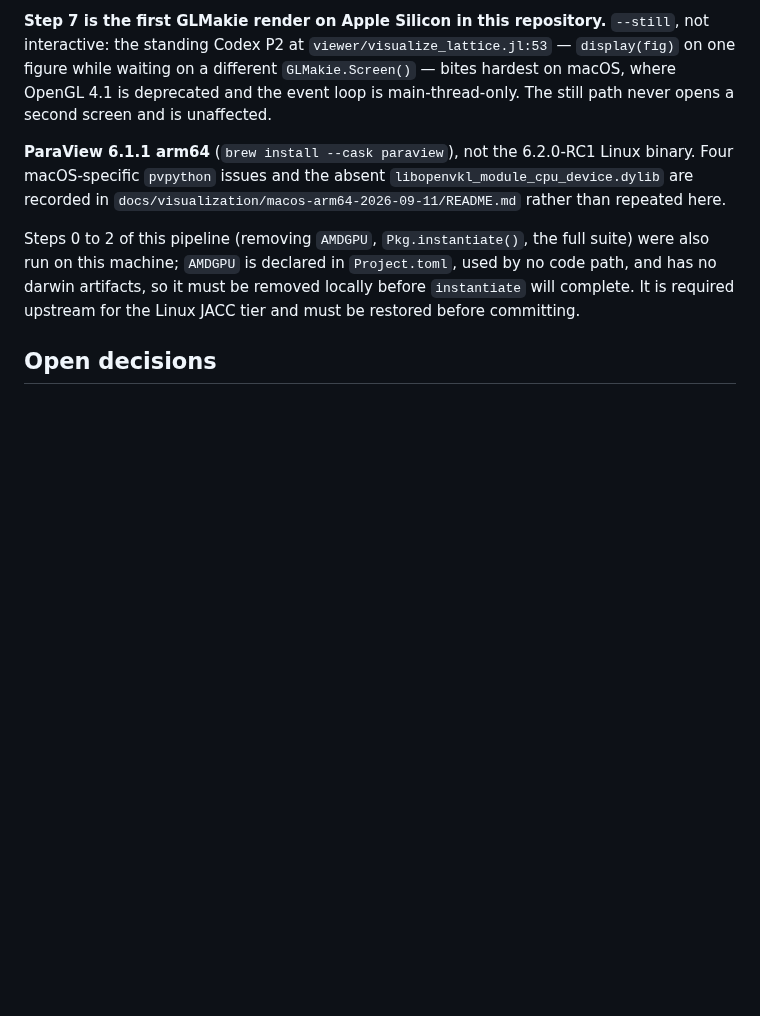
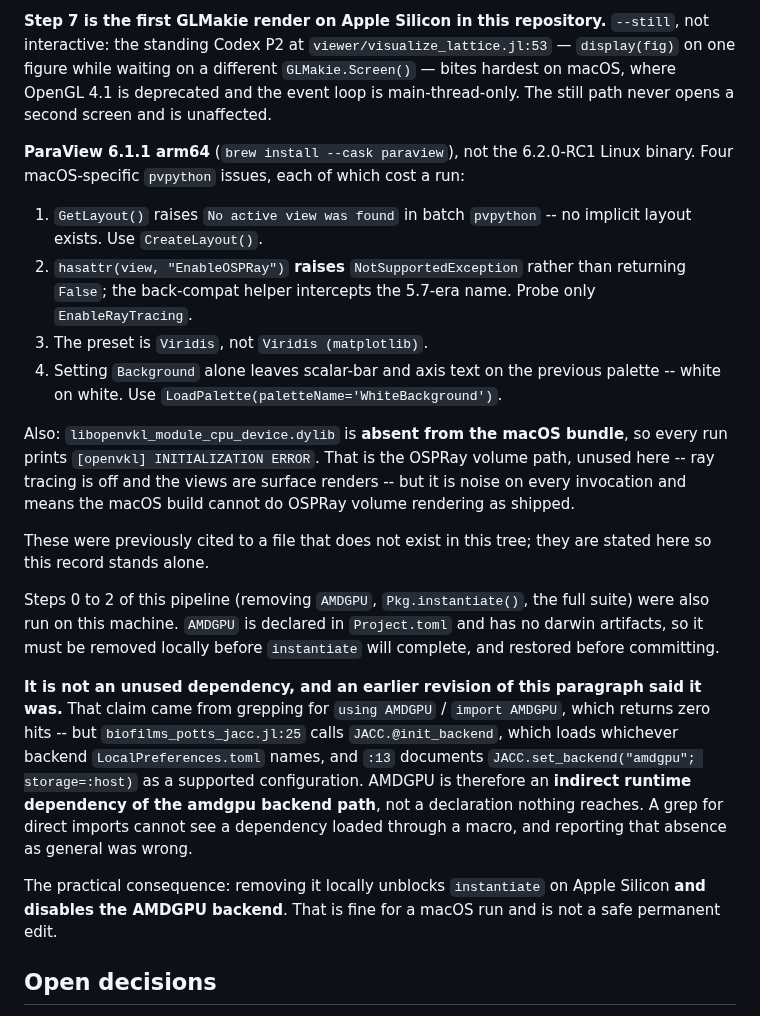
Before and after one commit to aurascoper/Biofilms, a Markdown page: docs/visualization/lattice_viewer.md, the part around the change. Rendered like a GitHub page; blank space fills up the shorter version.

Commit message:
Address both PR #27 P2s: dead reference, and a false AMDGPU claim
P2 one: the record cited `docs/visualization/macos-arm64-2026-09-11/README.md`,
which does not exist in this tree -- it lives on a sibling branch. The only
promised account of the four pvpython issues and the missing dylib was therefore
unreachable from this PR. They are stated inline now, so this record stands alone.

P2 two: "AMDGPU is used by no code path" is false. That came from grepping for
`using AMDGPU` / `import AMDGPU`, which returns zero hits -- but
biofilms_potts_jacc.jl:25 calls JACC.@init_backend, which loads whichever backend
LocalPreferences.toml names, and :13 documents set_backend("amdgpu") as supported.
AMDGPU is an indirect runtime dependency of the amdgpu backend path. A grep for
direct imports cannot see a dependency loaded through a macro, and reporting that
absence as general was the error.

This matters practically: removing AMDGPU locally unblocks instantiate on Apple
Silicon AND disables the AMDGPU backend. The paragraph previously implied the
declaration was inert, which would make a permanent removal look harmless.

Co-Authored-By: Claude Opus 5 (1M context) <noreply@anthropic.com>
Claude-Session: https://claude.ai/code/session_01V1GLLCekStea7UHjRF51aw

```diff
--- a/docs/visualization/lattice_viewer.md
+++ b/docs/visualization/lattice_viewer.md
@@ -288,13 +288,39 @@ figure while waiting on a different `GLMakie.Screen()` — bites hardest on macO
 screen and is unaffected.
 
 **ParaView 6.1.1 arm64** (`brew install --cask paraview`), not the 6.2.0-RC1 Linux binary.
-Four macOS-specific `pvpython` issues and the absent `libopenvkl_module_cpu_device.dylib` are
-recorded in `docs/visualization/macos-arm64-2026-09-11/README.md` rather than repeated here.
+Four macOS-specific `pvpython` issues, each of which cost a run:
+
+1. `GetLayout()` raises `No active view was found` in batch `pvpython` -- no implicit layout
+   exists. Use `CreateLayout()`.
+2. `hasattr(view, "EnableOSPRay")` **raises** `NotSupportedException` rather than returning
+   `False`; the back-compat helper intercepts the 5.7-era name. Probe only `EnableRayTracing`.
+3. The preset is `Viridis`, not `Viridis (matplotlib)`.
+4. Setting `Background` alone leaves scalar-bar and axis text on the previous palette --
+   white on white. Use `LoadPalette(paletteName='WhiteBackground')`.
+
+Also: `libopenvkl_module_cpu_device.dylib` is **absent from the macOS bundle**, so every run
+prints `[openvkl] INITIALIZATION ERROR`. That is the OSPRay volume path, unused here -- ray
+tracing is off and the views are surface renders -- but it is noise on every invocation and
+means the macOS build cannot do OSPRay volume rendering as shipped.
+
+These were previously cited to a file that does not exist in this tree; they are stated here
+so this record stands alone.
 
 Steps 0 to 2 of this pipeline (removing `AMDGPU`, `Pkg.instantiate()`, the full suite) were
-also run on this machine; `AMDGPU` is declared in `Project.toml`, used by no code path, and
-has no darwin artifacts, so it must be removed locally before `instantiate` will complete. It
-is required upstream for the Linux JACC tier and must be restored before committing.
+also run on this machine. `AMDGPU` is declared in `Project.toml` and has no darwin artifacts,
+so it must be removed locally before `instantiate` will complete, and restored before
+committing.
+
+**It is not an unused dependency, and an earlier revision of this paragraph said it was.**
+That claim came from grepping for `using AMDGPU` / `import AMDGPU`, which returns zero hits --
+but `biofilms_potts_jacc.jl:25` calls `JACC.@init_backend`, which loads whichever backend
+`LocalPreferences.toml` names, and `:13` documents `JACC.set_backend("amdgpu"; storage=:host)`
+as a supported configuration. AMDGPU is therefore an **indirect runtime dependency of the
+amdgpu backend path**, not a declaration nothing reaches. A grep for direct imports cannot see
+a dependency loaded through a macro, and reporting that absence as general was wrong.
+
+The practical consequence: removing it locally unblocks `instantiate` on Apple Silicon **and
+disables the AMDGPU backend**. That is fine for a macOS run and is not a safe permanent edit.
 
 ## Open decisions
 
```
